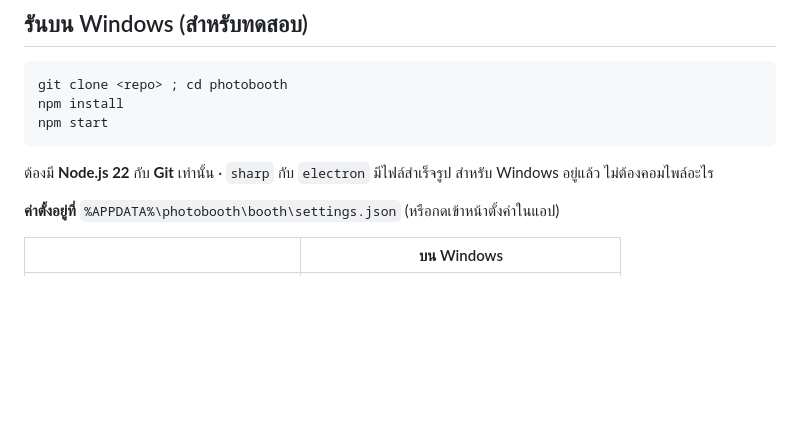
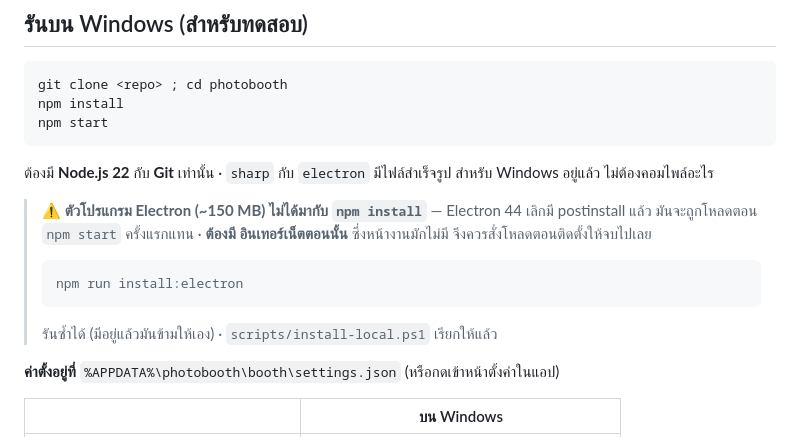
Before and after one commit to shafiqadwh/shafiqadwh, a Markdown page: photobooth/README.md, the part around the change. Drawn GitHub-style; blank space fills up the shorter version.

Commit message:
README ของบูธ: ตัวโปรแกรม Electron ไม่ได้มากับ npm install
หัวข้อ "รันบน Windows" บอกว่า `npm install` แล้ว `npm start` จบ และว่า electron
"มีไฟล์สำเร็จรูปอยู่แล้ว ไม่ต้องคอมไพล์อะไร" — ข้อหลังยังจริง (ไม่มีการคอมไพล์)
แต่ทำให้เข้าใจผิดว่าไม่มีอะไรต้องโหลดเพิ่ม · Electron 44 เลิกมี postinstall
ตัวโปรแกรมราว 150 MB จึงถูกโหลดตอน `npm start` ครั้งแรกแทน

ที่สำคัญกว่าความไม่ตรงของข้อความ: **บูธถูกออกแบบมาให้ทำงานที่งานซึ่งไม่มีเน็ต**
การโหลด 150 MB ตอนเปิดครั้งแรกจึงไปล้มในที่ที่ผิดที่สุดเท่าที่จะเป็นได้ —
หน้างาน ตอนมีคนรออยู่ · เพิ่มคำเตือนกับคำสั่งให้สั่งโหลดตอนติดตั้งให้จบไปเลย

Co-Authored-By: Claude Opus 5 <noreply@anthropic.com>
Claude-Session: https://claude.ai/code/session_01XMQCtKJWDeGUFhRfCEXAj2

````diff
--- a/photobooth/README.md
+++ b/photobooth/README.md
@@ -95,6 +95,16 @@ npm start
 
 ต้องมี **Node.js 22** กับ **Git** เท่านั้น · `sharp` กับ `electron` มีไฟล์สำเร็จรูป
 สำหรับ Windows อยู่แล้ว ไม่ต้องคอมไพล์อะไร
+
+> ⚠️ **ตัวโปรแกรม Electron (~150 MB) ไม่ได้มากับ `npm install`** — Electron 44
+> เลิกมี postinstall แล้ว มันจะถูกโหลดตอน `npm start` ครั้งแรกแทน · **ต้องมี
+> อินเทอร์เน็ตตอนนั้น** ซึ่งหน้างานมักไม่มี จึงควรสั่งโหลดตอนติดตั้งให้จบไปเลย
+>
+> ```powershell
+> npm run install:electron
+> ```
+>
+> รันซ้ำได้ (มีอยู่แล้วมันข้ามให้เอง) · `scripts/install-local.ps1` เรียกให้แล้ว
 
 **ค่าตั้งอยู่ที่** `%APPDATA%\photobooth\booth\settings.json` (หรือกดเข้าหน้าตั้งค่าในแอป)
 
````
